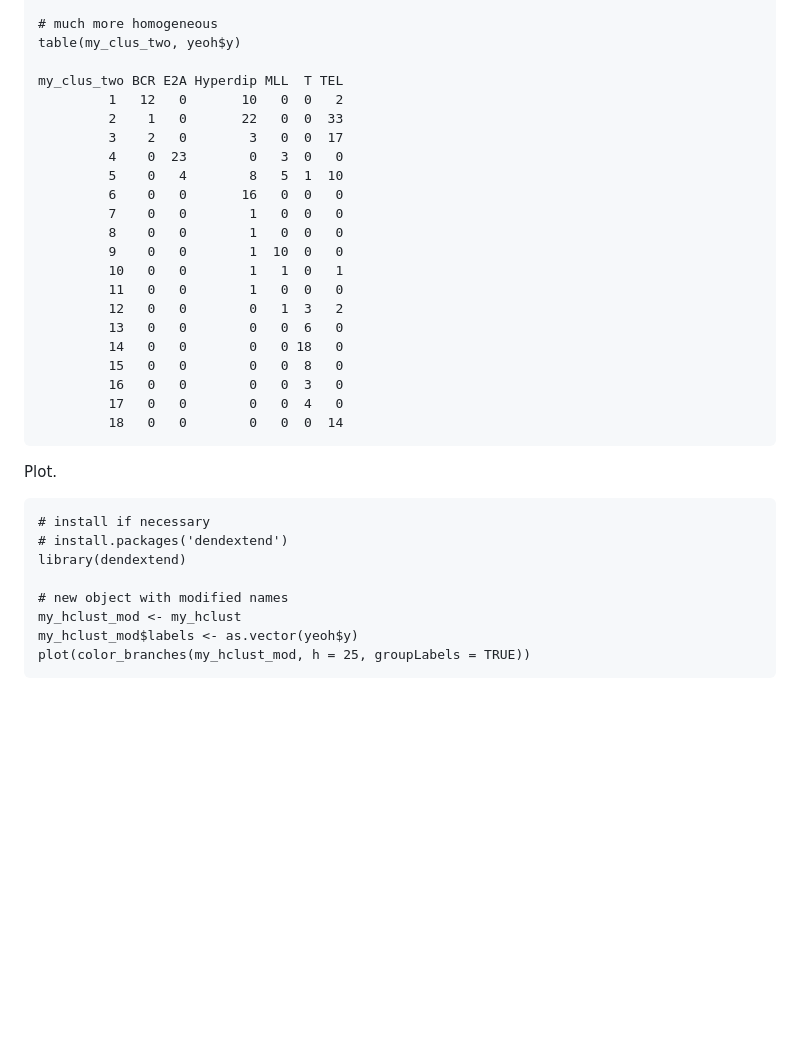
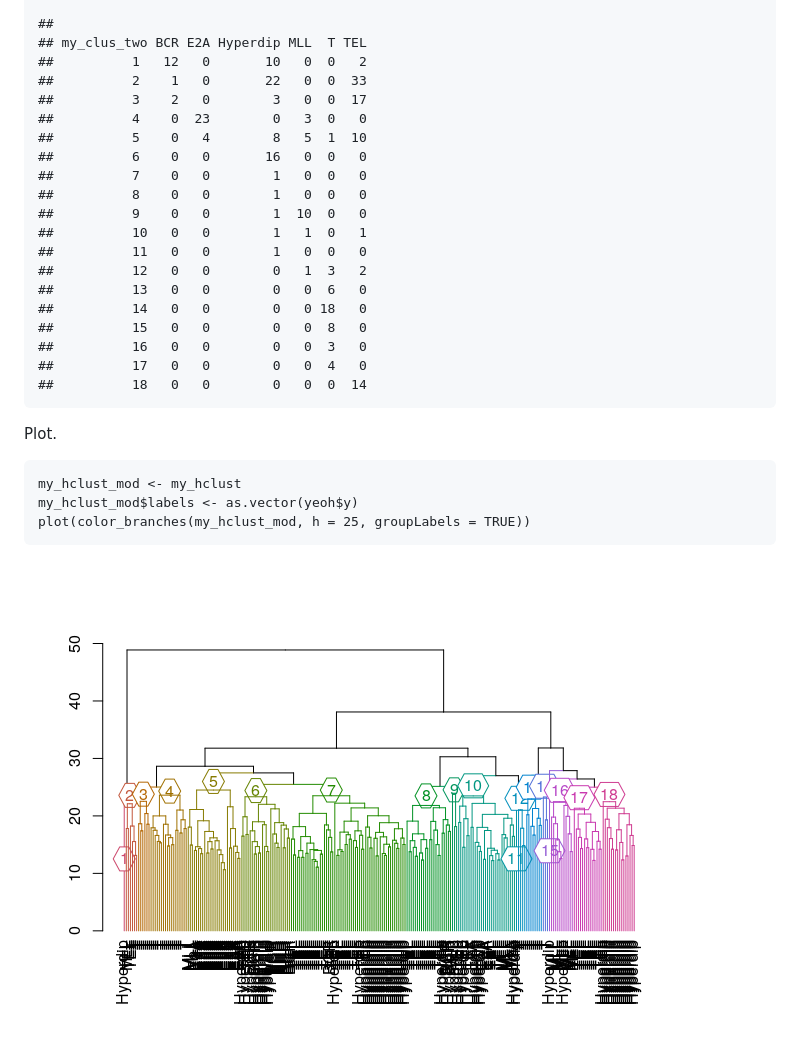
Before and after one commit to davetang/machine_learning, a Markdown page: hclust/README.md, the part around the change printed below. Rendered like a GitHub page; pictures changed too: hclust/img/unnamed-chunk-6-1.png (added); blank space fills up the shorter version.

```diff
--- a/hclust/README.md
+++ b/hclust/README.md
@@ -93,38 +87,30 @@ my_clus_two <- cutree(my_hclust, h = 25)
 
-# much more homogeneous
-table(my_clus_two, yeoh$y)
-
-my_clus_two BCR E2A Hyperdip MLL  T TEL
-         1   12   0       10   0  0   2
-         2    1   0       22   0  0  33
-         3    2   0        3   0  0  17
-         4    0  23        0   3  0   0
-         5    0   4        8   5  1  10
-         6    0   0       16   0  0   0
-         7    0   0        1   0  0   0
-         8    0   0        1   0  0   0
-         9    0   0        1  10  0   0
-         10   0   0        1   1  0   1
-         11   0   0        1   0  0   0
-         12   0   0        0   1  3   2
-         13   0   0        0   0  6   0
-         14   0   0        0   0 18   0
-         15   0   0        0   0  8   0
-         16   0   0        0   0  3   0
-         17   0   0        0   0  4   0
-         18   0   0        0   0  0  14
-~~~~
+    ##
+    ## my_clus_two BCR E2A Hyperdip MLL  T TEL
+    ##          1   12   0       10   0  0   2
+    ##          2    1   0       22   0  0  33
+    ##          3    2   0        3   0  0  17
+    ##          4    0  23        0   3  0   0
+    ##          5    0   4        8   5  1  10
+    ##          6    0   0       16   0  0   0
+    ##          7    0   0        1   0  0   0
+    ##          8    0   0        1   0  0   0
+    ##          9    0   0        1  10  0   0
+    ##          10   0   0        1   1  0   1
+    ##          11   0   0        1   0  0   0
+    ##          12   0   0        0   1  3   2
+    ##          13   0   0        0   0  6   0
+    ##          14   0   0        0   0 18   0
+    ##          15   0   0        0   0  8   0
+    ##          16   0   0        0   0  3   0
+    ##          17   0   0        0   0  4   0
+    ##          18   0   0        0   0  0  14
 
 Plot.
 
-~~~~{.r}
-# install if necessary
-# install.packages('dendextend')
-library(dendextend)
+    my_hclust_mod <- my_hclust
+    my_hclust_mod$labels <- as.vector(yeoh$y)
+    plot(color_branches(my_hclust_mod, h = 25, groupLabels = TRUE))
 
-# new object with modified names
-my_hclust_mod <- my_hclust
-my_hclust_mod$labels <- as.vector(yeoh$y)
-plot(color_branches(my_hclust_mod, h = 25, groupLabels = TRUE))
-~~~~
+![](img/unnamed-chunk-6-1.png)
 
```
Also changed, not shown: other parts of hclust/README.md (+110 -68 lines), hclust/image/dendrogram.png (deleted), 3 other files.
